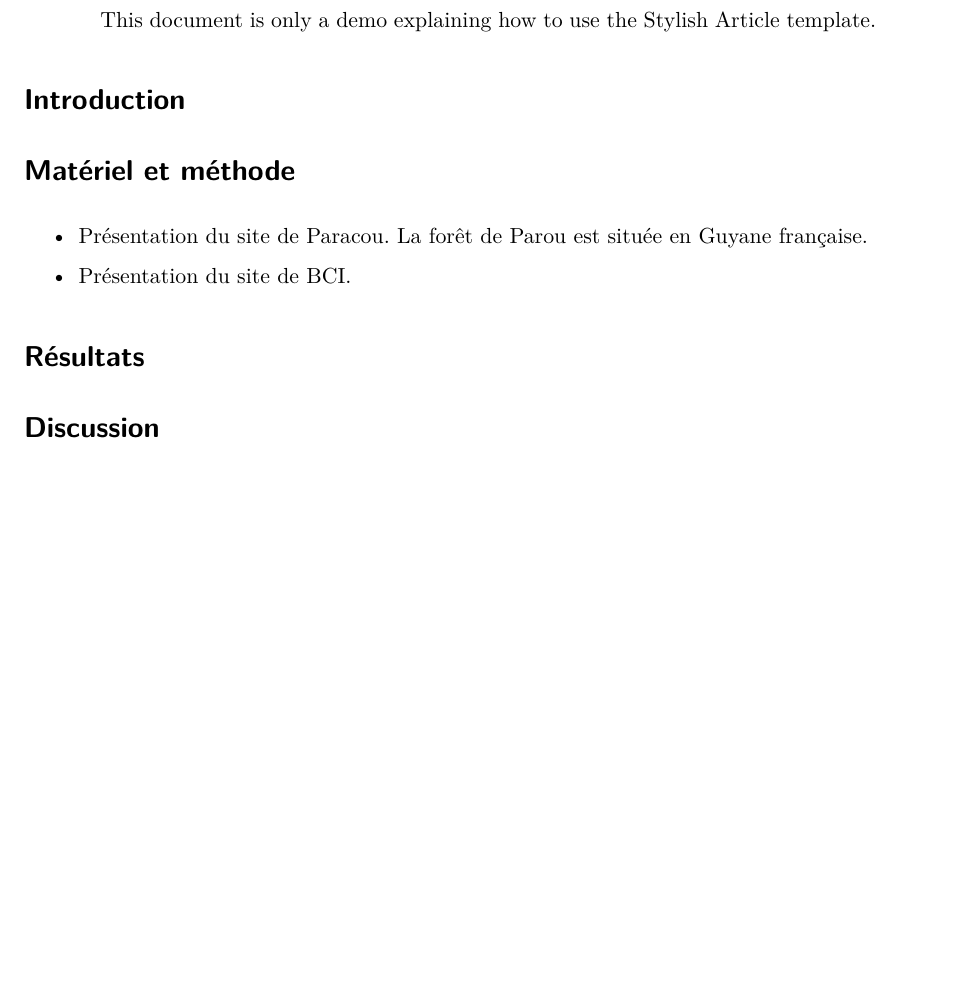
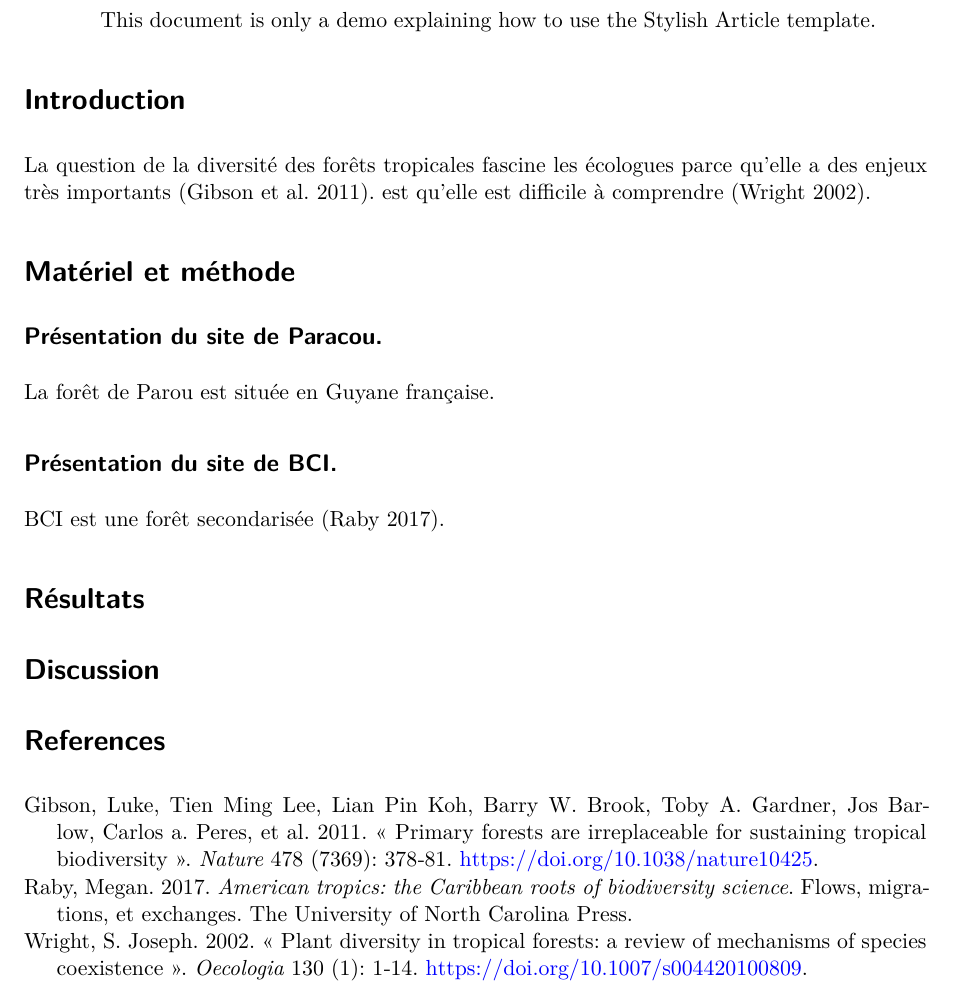
Before and after one commit to lyz-pasquet/TP_ARTICLE_2026, a Quarto document (index.qmd): part of the page, cut so that both start at the same text, the shorter picture padded with empty space. Rendered offline with R 4.5, knitr and Pandoc in place of Quarto, then LaTeX, with nearby package versions; the code chunks are not run, so their results and figures are left out; drawn as R Markdown's standard PDF in place of the format the file asks for.

````diff
--- a/index.qmd
+++ b/index.qmd
@@ -44,7 +44,7 @@
   # Show warnings
   warning: false
   # Cache code results
-  cache: false
+  cache: true
 # Template specific
 journalinfo: "Publication reference"
 archive: "DOI: xxx/xx"
@@ -121,10 +121,13 @@
 ```
 
 # Introduction
+La question de la diversité des forêts tropicales fascine les écologues parce qu'elle a des enjeux très importants [@Gibson2011].
+est qu'elle est difficile à comprendre [@Wright2002b].
 
 # Matériel et méthode
 
-- Présentation du site de Paracou. La forêt de Parou est située en Guyane française.
+## Présentation du site de Paracou.
+La forêt de Parou est située en Guyane française.
 
 ```{r}
 #| label: Paracou
@@ -132,7 +135,8 @@
 paracou6 <- read_csv2("data/Paracou6.csv")
 ```
 
-- Présentation du site de BCI.
+## Présentation du site de BCI.
+BCI est une forêt secondarisée [@Raby2017].
 
 ```{r}
 #| label: BCI
````
Also changed, not shown: 13 other files.
